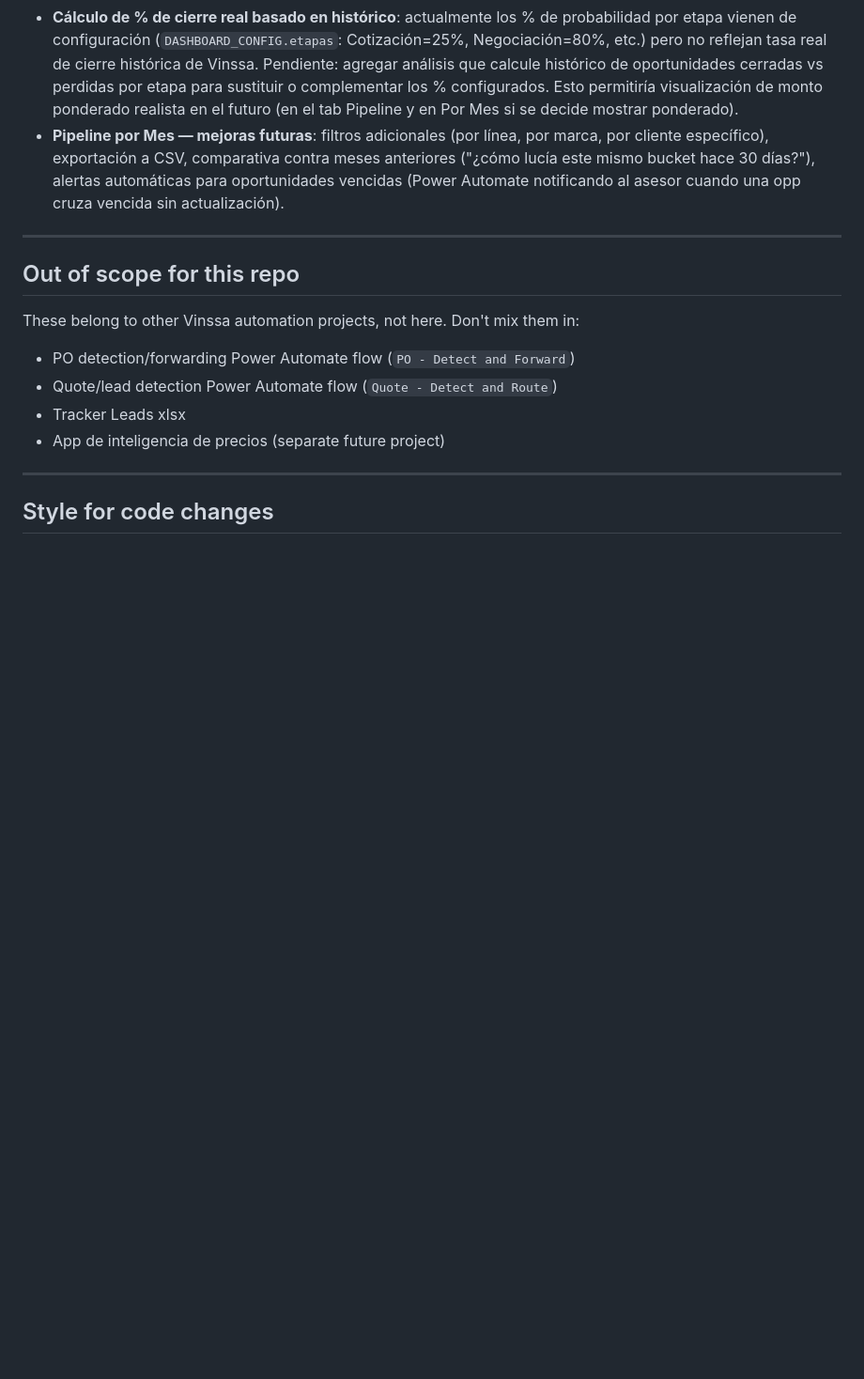
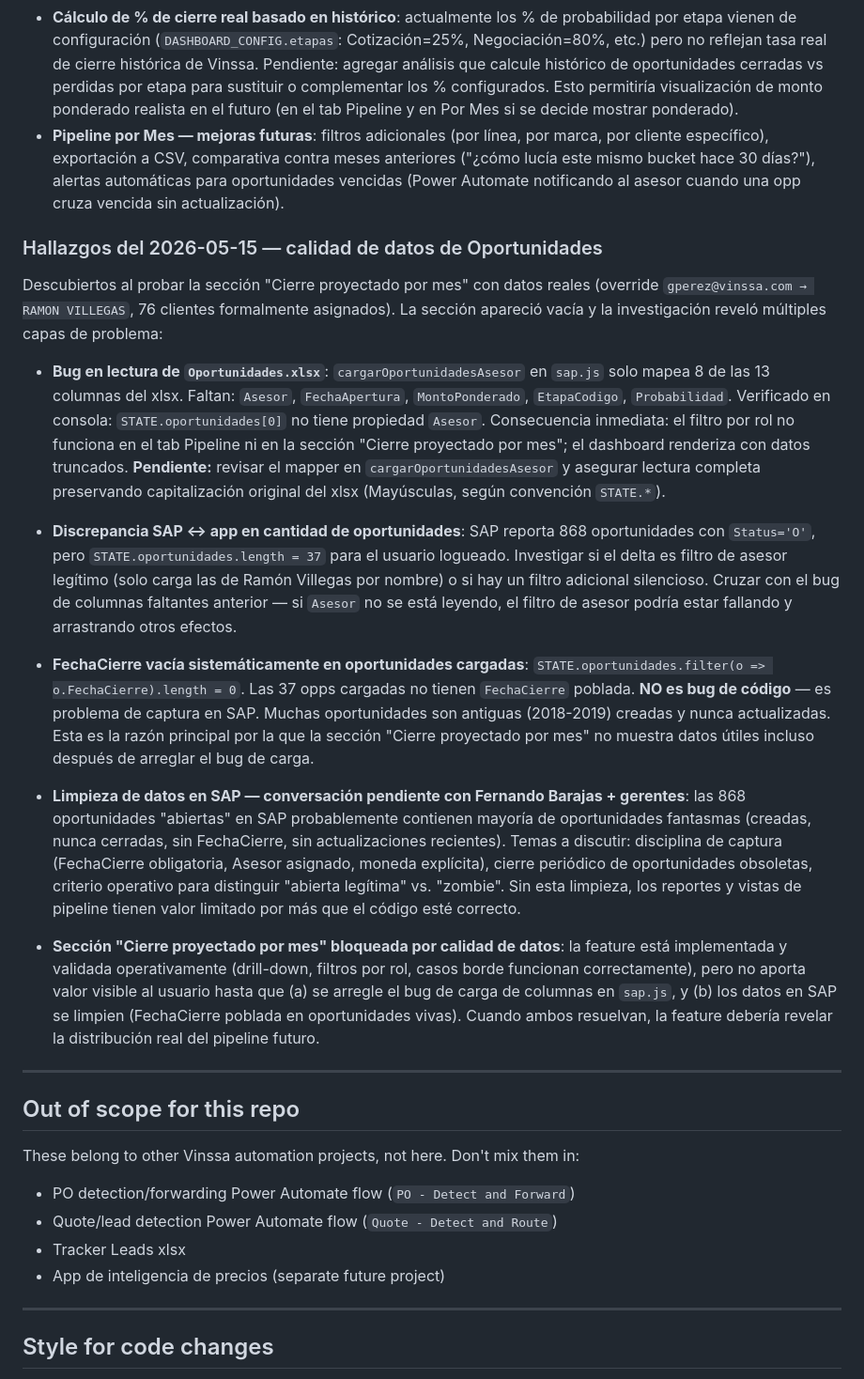
Before and after one commit to gperezvinssa/vinssa-salesfield-app, a Markdown page: CLAUDE.md, the part around the change. Shown at 94% size. Drawn GitHub-style; blank space fills up the shorter version.

Commit message:
docs: hallazgos del día - bugs de carga de oportunidades, calidad de datos en SAP, pendientes de limpieza.
Co-Authored-By: Claude Opus 4.7 (1M context) <noreply@anthropic.com>

```diff
--- a/CLAUDE.md
+++ b/CLAUDE.md
@@ -282,6 +282,20 @@ Don't propose work already in motion or already decided against:
 - **Cálculo de % de cierre real basado en histórico**: actualmente los % de probabilidad por etapa vienen de configuración (`DASHBOARD_CONFIG.etapas`: Cotización=25%, Negociación=80%, etc.) pero no reflejan tasa real de cierre histórica de Vinssa. Pendiente: agregar análisis que calcule histórico de oportunidades cerradas vs perdidas por etapa para sustituir o complementar los % configurados. Esto permitiría visualización de monto ponderado realista en el futuro (en el tab Pipeline y en Por Mes si se decide mostrar ponderado).
 - **Pipeline por Mes — mejoras futuras**: filtros adicionales (por línea, por marca, por cliente específico), exportación a CSV, comparativa contra meses anteriores ("¿cómo lucía este mismo bucket hace 30 días?"), alertas automáticas para oportunidades vencidas (Power Automate notificando al asesor cuando una opp cruza vencida sin actualización).
 
+### Hallazgos del 2026-05-15 — calidad de datos de Oportunidades
+
+Descubiertos al probar la sección "Cierre proyectado por mes" con datos reales (override `gperez@vinssa.com → RAMON VILLEGAS`, 76 clientes formalmente asignados). La sección apareció vacía y la investigación reveló múltiples capas de problema:
+
+- **Bug en lectura de `Oportunidades.xlsx`**: `cargarOportunidadesAsesor` en `sap.js` solo mapea 8 de las 13 columnas del xlsx. Faltan: `Asesor`, `FechaApertura`, `MontoPonderado`, `EtapaCodigo`, `Probabilidad`. Verificado en consola: `STATE.oportunidades[0]` no tiene propiedad `Asesor`. Consecuencia inmediata: el filtro por rol no funciona en el tab Pipeline ni en la sección "Cierre proyectado por mes"; el dashboard renderiza con datos truncados. **Pendiente:** revisar el mapper en `cargarOportunidadesAsesor` y asegurar lectura completa preservando capitalización original del xlsx (Mayúsculas, según convención `STATE.*`).
+
+- **Discrepancia SAP ↔ app en cantidad de oportunidades**: SAP reporta 868 oportunidades con `Status='O'`, pero `STATE.oportunidades.length = 37` para el usuario logueado. Investigar si el delta es filtro de asesor legítimo (solo carga las de Ramón Villegas por nombre) o si hay un filtro adicional silencioso. Cruzar con el bug de columnas faltantes anterior — si `Asesor` no se está leyendo, el filtro de asesor podría estar fallando y arrastrando otros efectos.
+
+- **FechaCierre vacía sistemáticamente en oportunidades cargadas**: `STATE.oportunidades.filter(o => o.FechaCierre).length = 0`. Las 37 opps cargadas no tienen `FechaCierre` poblada. **NO es bug de código** — es problema de captura en SAP. Muchas oportunidades son antiguas (2018-2019) creadas y nunca actualizadas. Esta es la razón principal por la que la sección "Cierre proyectado por mes" no muestra datos útiles incluso después de arreglar el bug de carga.
+
+- **Limpieza de datos en SAP — conversación pendiente con Fernando Barajas + gerentes**: las 868 oportunidades "abiertas" en SAP probablemente contienen mayoría de oportunidades fantasmas (creadas, nunca cerradas, sin FechaCierre, sin actualizaciones recientes). Temas a discutir: disciplina de captura (FechaCierre obligatoria, Asesor asignado, moneda explícita), cierre periódico de oportunidades obsoletas, criterio operativo para distinguir "abierta legítima" vs. "zombie". Sin esta limpieza, los reportes y vistas de pipeline tienen valor limitado por más que el código esté correcto.
+
+- **Sección "Cierre proyectado por mes" bloqueada por calidad de datos**: la feature está implementada y validada operativamente (drill-down, filtros por rol, casos borde funcionan correctamente), pero no aporta valor visible al usuario hasta que (a) se arregle el bug de carga de columnas en `sap.js`, y (b) los datos en SAP se limpien (FechaCierre poblada en oportunidades vivas). Cuando ambos resuelvan, la feature debería revelar la distribución real del pipeline futuro.
+
 ---
 
 ## Out of scope for this repo
```
